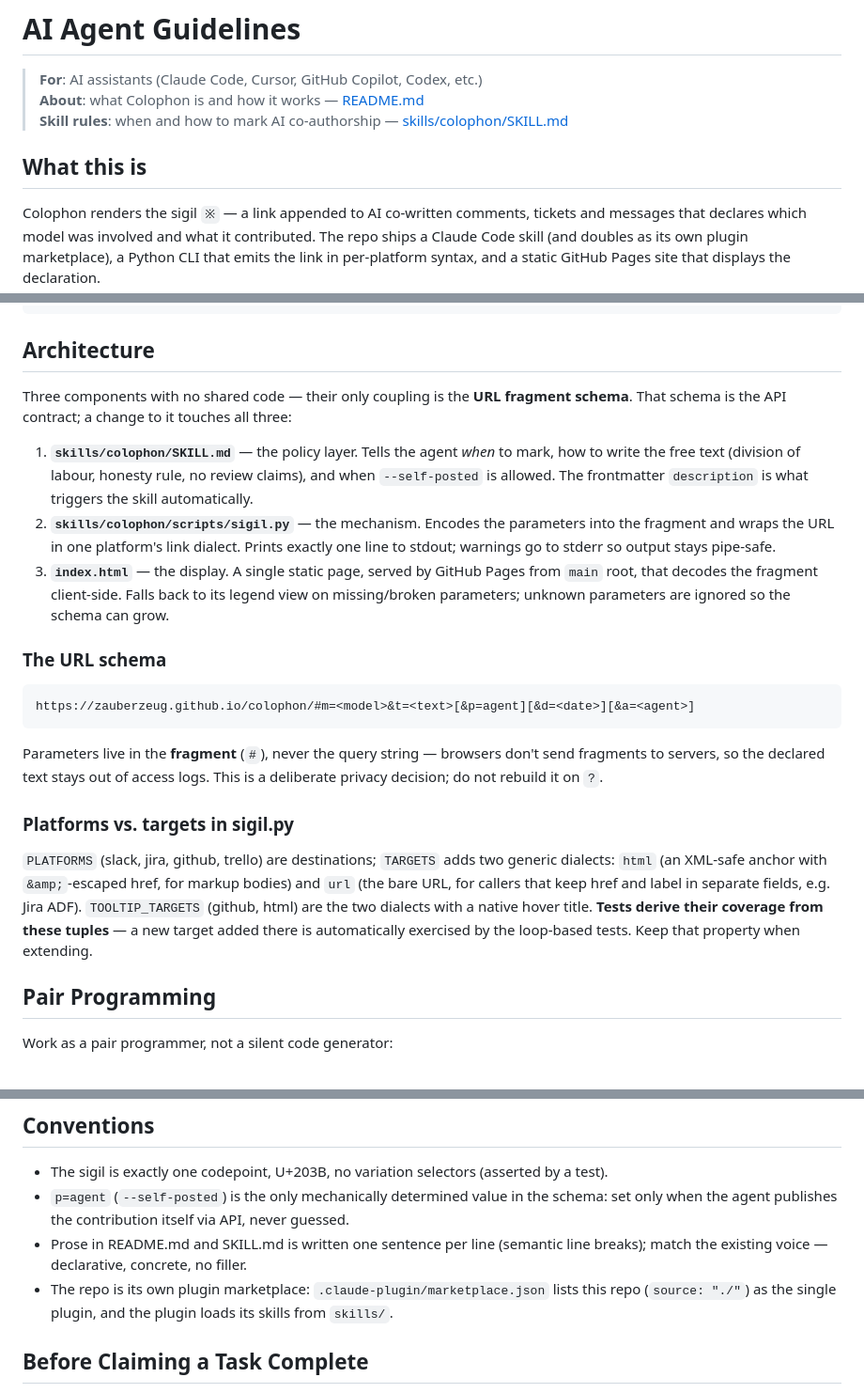
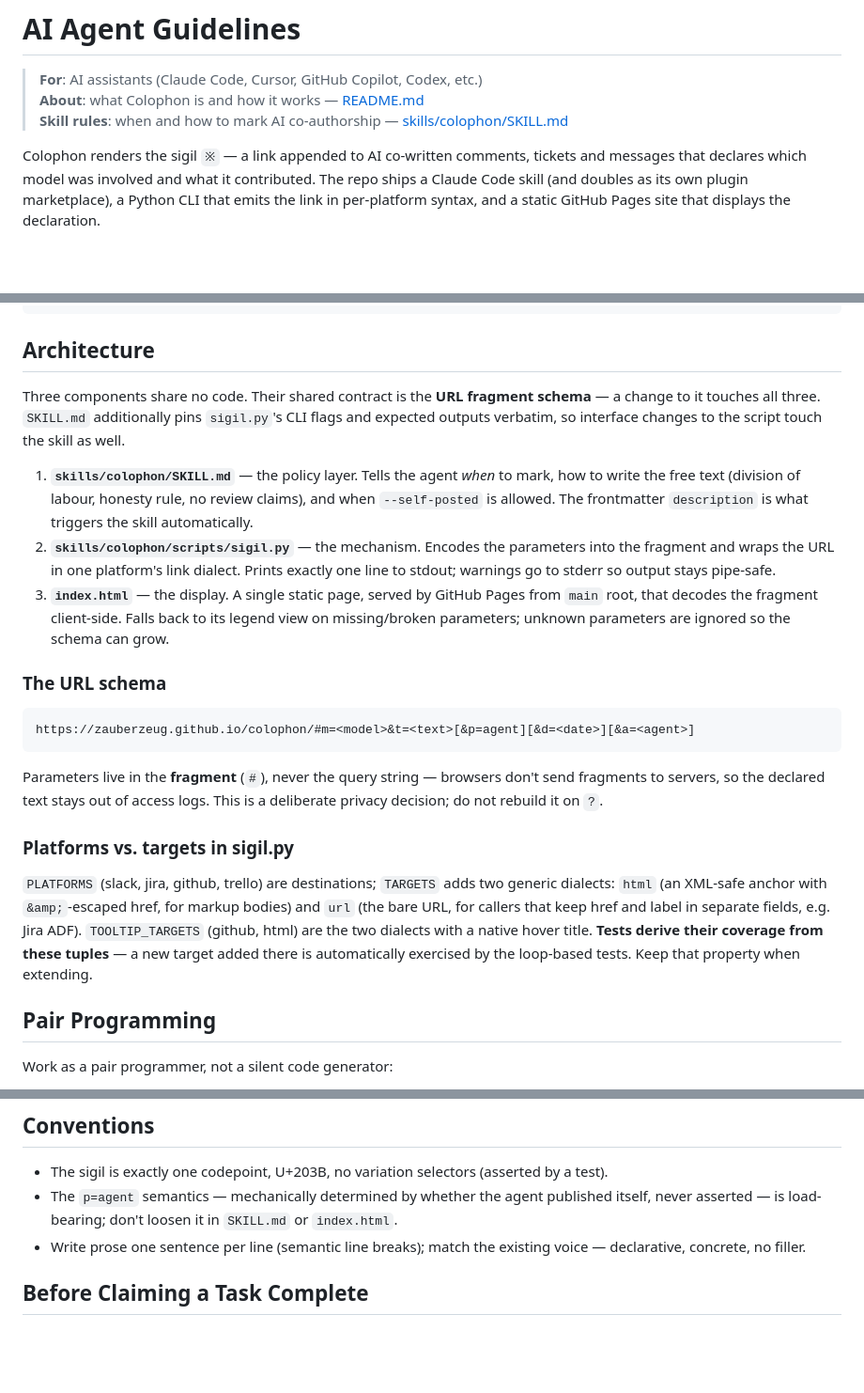
Before and after one commit to zauberzeug/colophon, a Markdown page: AGENTS.md, 3 parts joined by grey strips. Shown at 94% size. Drawn GitHub-style; blank space fills up the shorter version.

Commit message:
Apply the review findings to AGENTS.md
Reflow the architecture prose to the one-sentence-per-line voice the
file itself prescribes, and state that convention as a rule for all
prose rather than a claim about two files. Reframe the p=agent bullet
as the development invariant it protects instead of restating SKILL.md
policy, drop the marketplace bullet already covered by the intro and
README, fold the intro under the header block, and soften the "only
coupling" claim — SKILL.md also pins sigil.py's CLI verbatim.

Assisted-by: Claude:claude-fable-5
Co-Authored-By: Claude Fable 5 <noreply@anthropic.com>
Claude-Session: https://claude.ai/code/session_01ESUDshXZWiqfFn4teZXMEG

````diff
--- a/AGENTS.md
+++ b/AGENTS.md
@@ -3,8 +3,6 @@
 > **For**: AI assistants (Claude Code, Cursor, GitHub Copilot, Codex, etc.)\
 > **About**: what Colophon is and how it works — [README.md](README.md)\
 > **Skill rules**: when and how to mark AI co-authorship — [skills/colophon/SKILL.md](skills/colophon/SKILL.md)
-
-## What this is
 
 Colophon renders the sigil `※` — a link appended to AI co-written comments, tickets and messages that declares which model was involved and what it contributed.
 The repo ships a Claude Code skill (and doubles as its own plugin marketplace), a Python CLI that emits the link in per-platform syntax, and a static GitHub Pages site that displays the declaration.
@@ -24,11 +22,19 @@ COLOPHON_BASE=http://localhost:8000/ python3 skills/colophon/scripts/sigil.py --
 
 ## Architecture
 
-Three components with no shared code — their only coupling is the **URL fragment schema**. That schema is the API contract; a change to it touches all three:
+Three components share no code.
+Their shared contract is the **URL fragment schema** — a change to it touches all three.
+`SKILL.md` additionally pins `sigil.py`'s CLI flags and expected outputs verbatim, so interface changes to the script touch the skill as well.
 
-1. **`skills/colophon/SKILL.md`** — the policy layer. Tells the agent *when* to mark, how to write the free text (division of labour, honesty rule, no review claims), and when `--self-posted` is allowed. The frontmatter `description` is what triggers the skill automatically.
-2. **`skills/colophon/scripts/sigil.py`** — the mechanism. Encodes the parameters into the fragment and wraps the URL in one platform's link dialect. Prints exactly one line to stdout; warnings go to stderr so output stays pipe-safe.
-3. **`index.html`** — the display. A single static page, served by GitHub Pages from `main` root, that decodes the fragment client-side. Falls back to its legend view on missing/broken parameters; unknown parameters are ignored so the schema can grow.
+1. **`skills/colophon/SKILL.md`** — the policy layer.
+   Tells the agent *when* to mark, how to write the free text (division of labour, honesty rule, no review claims), and when `--self-posted` is allowed.
+   The frontmatter `description` is what triggers the skill automatically.
+2. **`skills/colophon/scripts/sigil.py`** — the mechanism.
+   Encodes the parameters into the fragment and wraps the URL in one platform's link dialect.
+   Prints exactly one line to stdout; warnings go to stderr so output stays pipe-safe.
+3. **`index.html`** — the display.
+   A single static page, served by GitHub Pages from `main` root, that decodes the fragment client-side.
+   Falls back to its legend view on missing/broken parameters; unknown parameters are ignored so the schema can grow.
 
 ### The URL schema
 
@@ -36,11 +42,15 @@ Three components with no shared code — their only coupling is the **URL fragme
 https://zauberzeug.github.io/colophon/#m=<model>&t=<text>[&p=agent][&d=<date>][&a=<agent>]
 ```
 
-Parameters live in the **fragment** (`#`), never the query string — browsers don't send fragments to servers, so the declared text stays out of access logs. This is a deliberate privacy decision; do not rebuild it on `?`.
+Parameters live in the **fragment** (`#`), never the query string — browsers don't send fragments to servers, so the declared text stays out of access logs.
+This is a deliberate privacy decision; do not rebuild it on `?`.
 
 ### Platforms vs. targets in sigil.py
 
-`PLATFORMS` (slack, jira, github, trello) are destinations; `TARGETS` adds two generic dialects: `html` (an XML-safe anchor with `&amp;`-escaped href, for markup bodies) and `url` (the bare URL, for callers that keep href and label in separate fields, e.g. Jira ADF). `TOOLTIP_TARGETS` (github, html) are the two dialects with a native hover title. **Tests derive their coverage from these tuples** — a new target added there is automatically exercised by the loop-based tests. Keep that property when extending.
+`PLATFORMS` (slack, jira, github, trello) are destinations; `TARGETS` adds two generic dialects: `html` (an XML-safe anchor with `&amp;`-escaped href, for markup bodies) and `url` (the bare URL, for callers that keep href and label in separate fields, e.g. Jira ADF).
+`TOOLTIP_TARGETS` (github, html) are the two dialects with a native hover title.
+**Tests derive their coverage from these tuples** — a new target added there is automatically exercised by the loop-based tests.
+Keep that property when extending.
 
 ## Pair Programming
 
@@ -61,9 +71,8 @@ Work as a pair programmer, not a silent code generator:
 ## Conventions
 
 - The sigil is exactly one codepoint, U+203B, no variation selectors (asserted by a test).
-- `p=agent` (`--self-posted`) is the only mechanically determined value in the schema: set only when the agent publishes the contribution itself via API, never guessed.
-- Prose in README.md and SKILL.md is written one sentence per line (semantic line breaks); match the existing voice — declarative, concrete, no filler.
-- The repo is its own plugin marketplace: `.claude-plugin/marketplace.json` lists this repo (`source: "./"`) as the single plugin, and the plugin loads its skills from `skills/`.
+- The `p=agent` semantics — mechanically determined by whether the agent published itself, never asserted — is load-bearing; don't loosen it in `SKILL.md` or `index.html`.
+- Write prose one sentence per line (semantic line breaks); match the existing voice — declarative, concrete, no filler.
 
 ## Before Claiming a Task Complete
 
````
